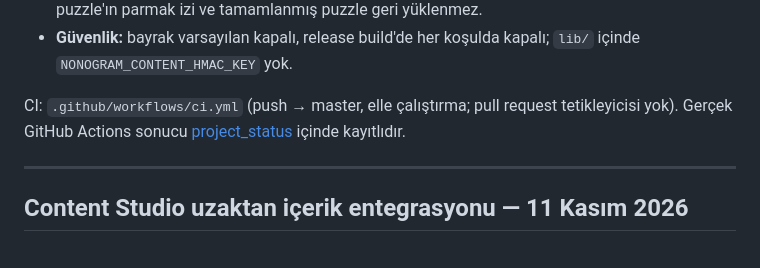
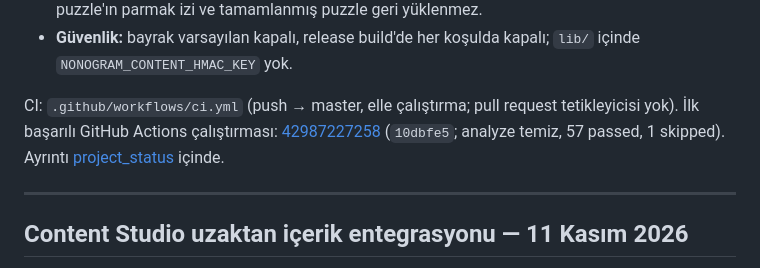
Before and after one commit to denogames/nonogram, a Markdown page: docs/test_report.md, the part around the change. GitHub-like rendering.

```diff
--- a/docs/test_report.md
+++ b/docs/test_report.md
@@ -21,7 +21,7 @@ Yeni regresyon testleri (`saved boards follow puzzle content` grubu ve bayrak te
 - **Eski biçim:** parmak izsiz eski kayıt boyutu uyarsa geri yüklenir; bozuk önek, yanlış boyut, başka puzzle'ın parmak izi ve tamamlanmış puzzle geri yüklenmez.
 - **Güvenlik:** bayrak varsayılan kapalı, release build'de her koşulda kapalı; `lib/` içinde `NONOGRAM_CONTENT_HMAC_KEY` yok.
 
-CI: `.github/workflows/ci.yml` (push → master, elle çalıştırma; pull request tetikleyicisi yok). Gerçek GitHub Actions sonucu [project_status](project_status.md#continuity-checkpoint-11-kasım-2026--entegrasyon-stabilizasyonu) içinde kayıtlıdır.
+CI: `.github/workflows/ci.yml` (push → master, elle çalıştırma; pull request tetikleyicisi yok). İlk başarılı GitHub Actions çalıştırması: [42987227258](https://github.com/denogames/nonogram/actions/runs/42987227258) (`10dbfe5`; analyze temiz, 57 passed, 1 skipped). Ayrıntı [project_status](project_status.md#continuity-checkpoint-11-kasım-2026--entegrasyon-stabilizasyonu) içinde.
 
 ---
 
```
Also changed, not shown: docs/project_status.md (+2 -2 lines).
